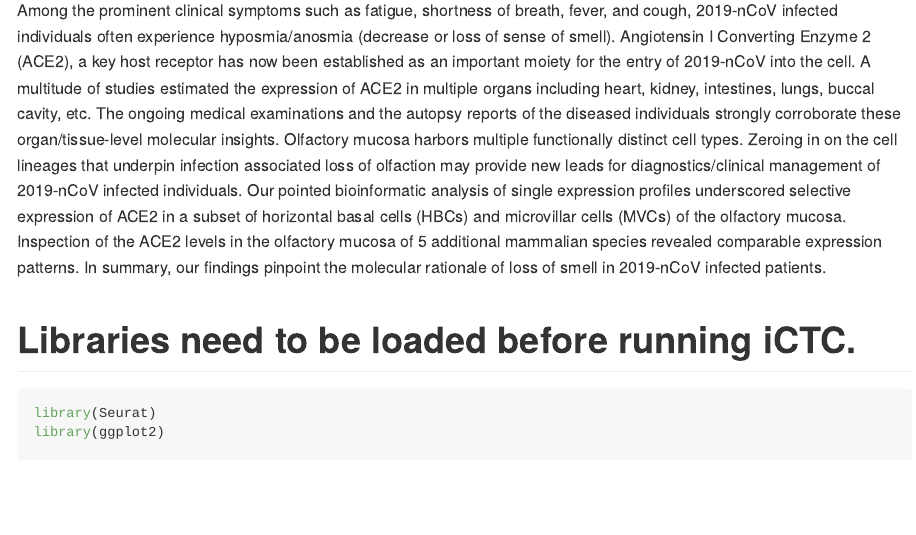
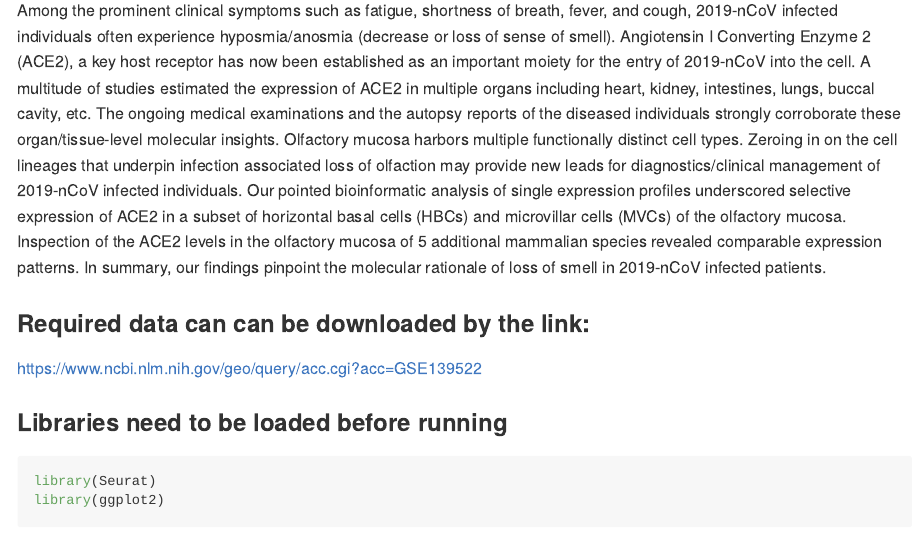
Before and after one commit to krishan57gupta/The-cellular-basis-of-the-loss-of-smell-in-2019-nCoV-infected-individuals, an R Markdown document (README.Rmd): the page in a window 1100 px wide, from 120 px down. Rendered offline with R 4.5, knitr and Pandoc, with nearby package versions; long lines of code are wrapped.

Commit message:
Add files via upload

````diff
--- a/README.Rmd
+++ b/README.Rmd
@@ -15,8 +15,10 @@ knitr::opts_chunk$set(
 
 Among the prominent clinical symptoms such as fatigue, shortness of breath, fever, and cough, 2019-nCoV infected individuals often experience hyposmia/anosmia (decrease or loss of sense of smell). Angiotensin I Converting Enzyme 2 (ACE2), a key host receptor has now been established as an important moiety for the entry of 2019-nCoV into the cell. A multitude of studies estimated the expression of ACE2 in multiple organs including heart, kidney, intestines, lungs, buccal cavity, etc. The ongoing medical examinations and the autopsy reports of the diseased individuals strongly corroborate these organ/tissue-level molecular insights. Olfactory mucosa harbors multiple functionally distinct cell types. Zeroing in on the cell lineages that underpin infection associated loss of olfaction may provide new leads for diagnostics/clinical management of 2019-nCoV infected individuals. Our pointed bioinformatic analysis of single expression profiles underscored selective expression of ACE2 in a subset of horizontal basal cells (HBCs) and microvillar cells (MVCs) of the olfactory mucosa.  Inspection of the ACE2 levels in the olfactory mucosa of 5 additional mammalian species revealed comparable expression patterns. In summary, our findings pinpoint the molecular rationale of loss of smell in 2019-nCoV infected patients.
 
+### Required data can can be downloaded by the link:
+https://www.ncbi.nlm.nih.gov/geo/query/acc.cgi?acc=GSE139522
 
-# Libraries need to be loaded before running iCTC.
+### Libraries need to be loaded before running
 
 ``` r
 library(Seurat)
````
Also changed, not shown: README.md.
